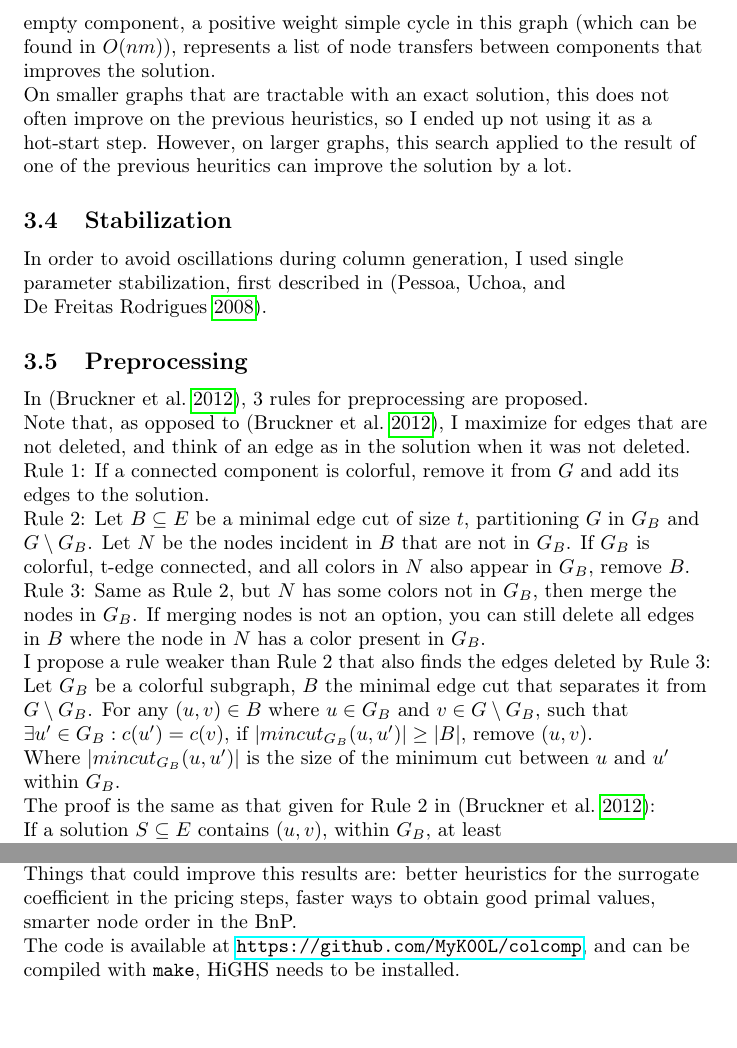
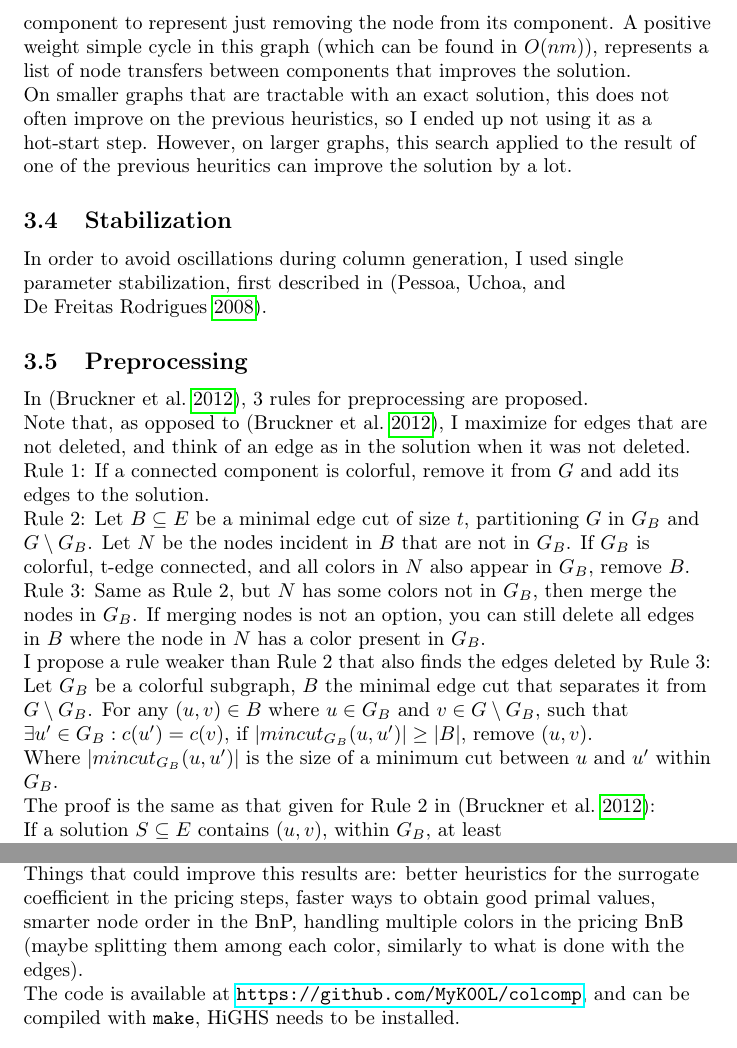
Before and after one commit to MyK00L/colcomp, a LaTeX document (report/report.tex): two parts of pages 7 and 12 of 13, joined at a grey line, cut at the place of the change, the shorter picture padded with empty space. Compiled offline with pdfLaTeX.

Commit message:
update report again

```diff
--- a/report/report.tex
+++ b/report/report.tex
@@ -194,5 +194,6 @@ and an edge represents moving that node of that color from one component to anot
 with its weight being the number of edges (in the original graph) between that node and the new component minus those within the current component.
-If you also add an empty component, a positive weight simple cycle in this graph (which can be found in $O(nm)$),
+Also add an empty component to represent just removing the node from its component.
+A positive weight simple cycle in this graph (which can be found in $O(nm)$),
 represents a list of node transfers between components that improves the solution.\\
 On smaller graphs that are tractable with an exact solution, this does not often improve on the previous heuristics,
 so I ended up not using it as a hot-start step. However, on larger graphs, this search applied to the result of one of the previous heuritics can improve the solution by a lot.
@@ -224,7 +225,7 @@ Let $G_B$ be a colorful subgraph, $B$ the minimal edge cut that separates it fro
 For any $(u,v) \in B$ where $u \in G_B$ and $v \in G \setminus G_B$,
 such that $\exists u' \in G_B : c(u') = c(v)$,
 if $|mincut_{G_B}(u,u')| \ge |B|$, remove $(u,v)$.\\
-Where $|mincut_{G_B}(u,u')|$ is the size of the minimum cut between $u$ and $u'$ within $G_B$.
+Where $|mincut_{G_B}(u,u')|$ is the size of a minimum cut between $u$ and $u'$ within $G_B$.
 
 The proof is the same as that given for Rule 2 in \parencite{mop2012}:\\
 If a solution $S \subseteq E$ contains $(u,v)$, within $G_B$,
@@ -460,7 +457,8 @@ where there will be a different objective for the pricing subproblem.
 Things that could improve this results are:
 better heuristics for the surrogate coefficient in the pricing steps,
 faster ways to obtain good primal values,
-smarter node order in the BnP.
+smarter node order in the BnP,
+handling multiple colors in the pricing BnB (maybe splitting them among each color, similarly to what is done with the edges).
 
 The code is available at \url{https://github.com/MyK00L/colcomp}, and can be compiled with \texttt{make}, HiGHS needs to be installed.
 
```
Also changed, not shown: report/report.tex (12 more changed lines).
